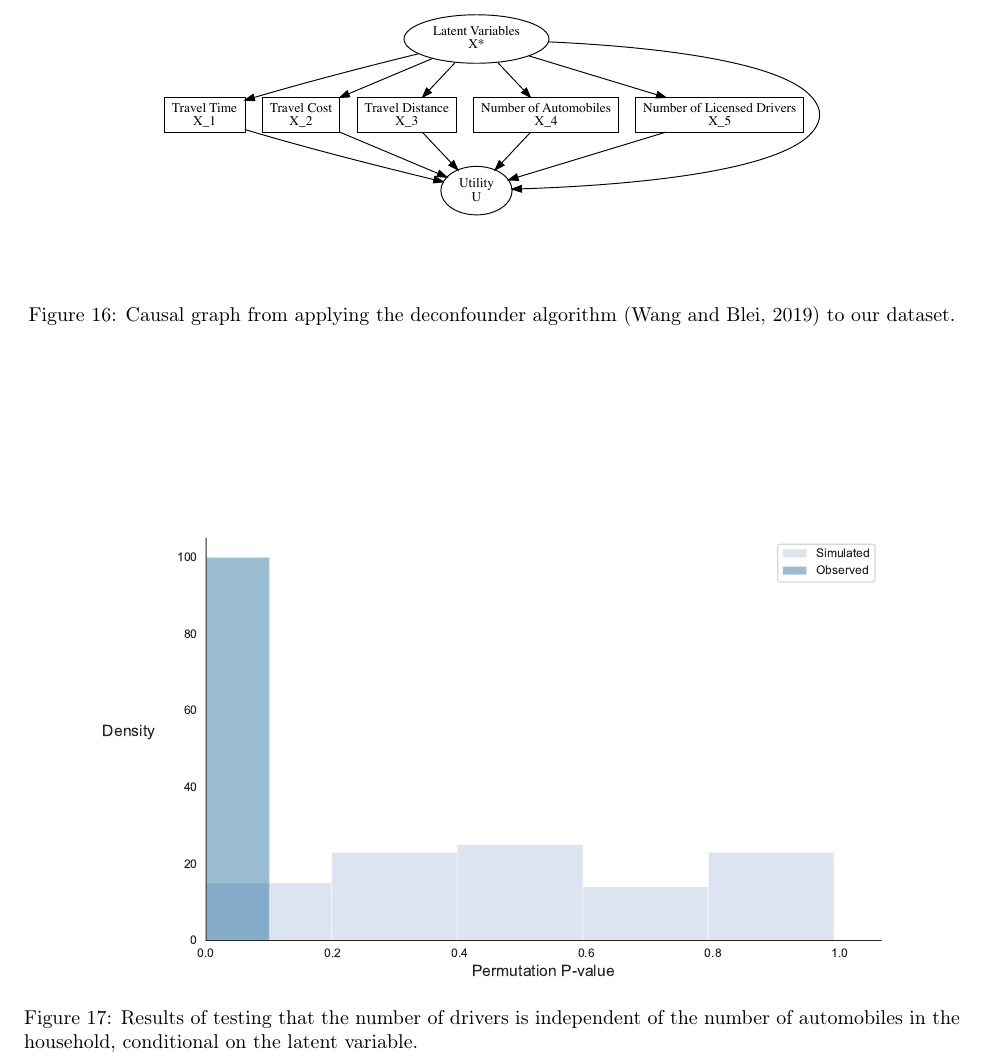
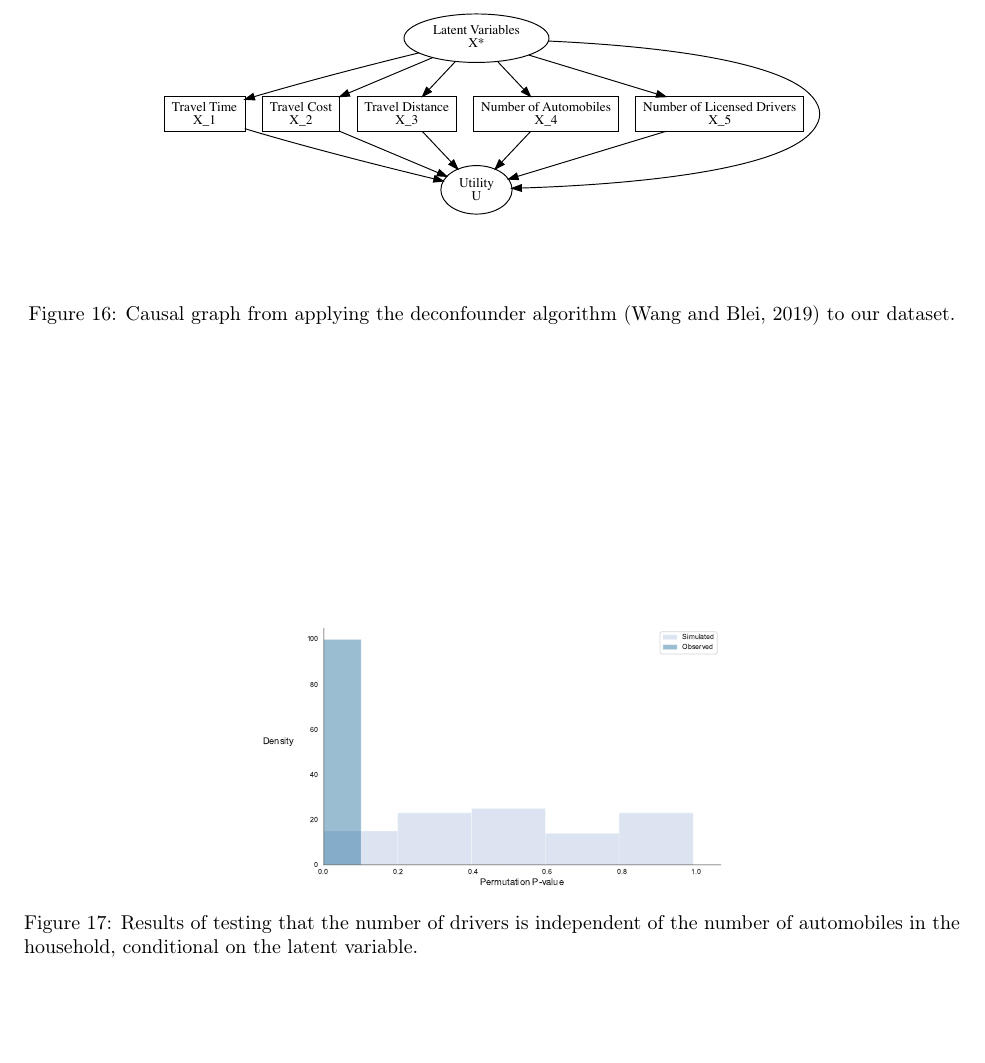
Before and after one commit to hassan-obeid/tr_b_causal_2020, a LaTeX document (article/main.tex, which reads article/sections/_5_graph_testing.tex): part of page 14 of 28, cut so that both start at the same text, the shorter picture padded with empty space. Compiled offline with pdfLaTeX.

Commit message:
Making bar graphs smaller

```diff
--- a/article/sections/_5_graph_testing.tex
+++ b/article/sections/_5_graph_testing.tex
@@ -97,7 +97,7 @@ For reference, this is the same as the p-value for test statistics (or discrepan
 
 \begin{figure}
    \centering
-   \includegraphics[width=0.85\textwidth]{latent-drivers-vs-num-autos}
+   \includegraphics[width=0.5\textwidth]{latent-drivers-vs-num-autos}
    \caption{Results of testing that the number of drivers is independent of the number of automobiles in the household, conditional on the latent variable.}
    \label{fig:latent-cit-results}
 \end{figure}
```
